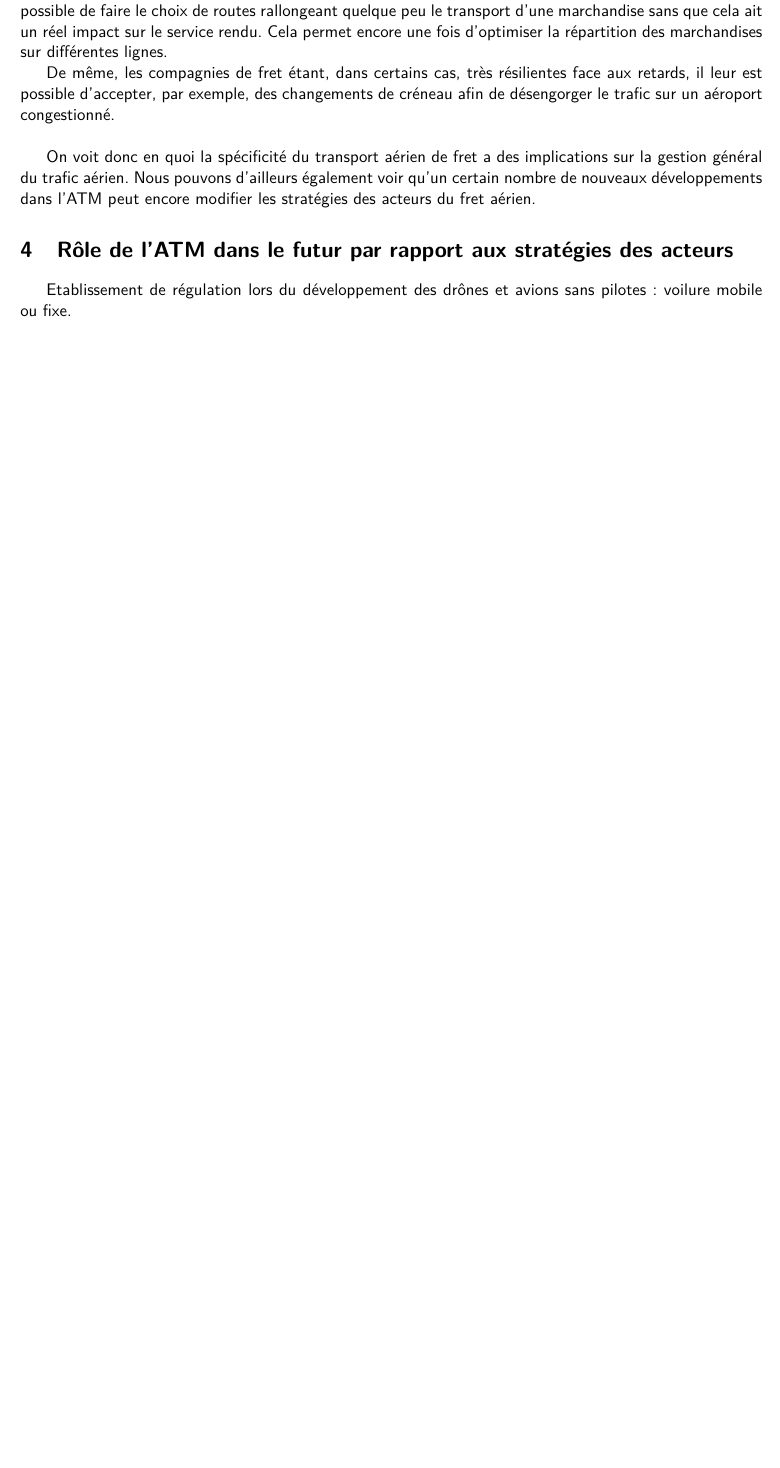
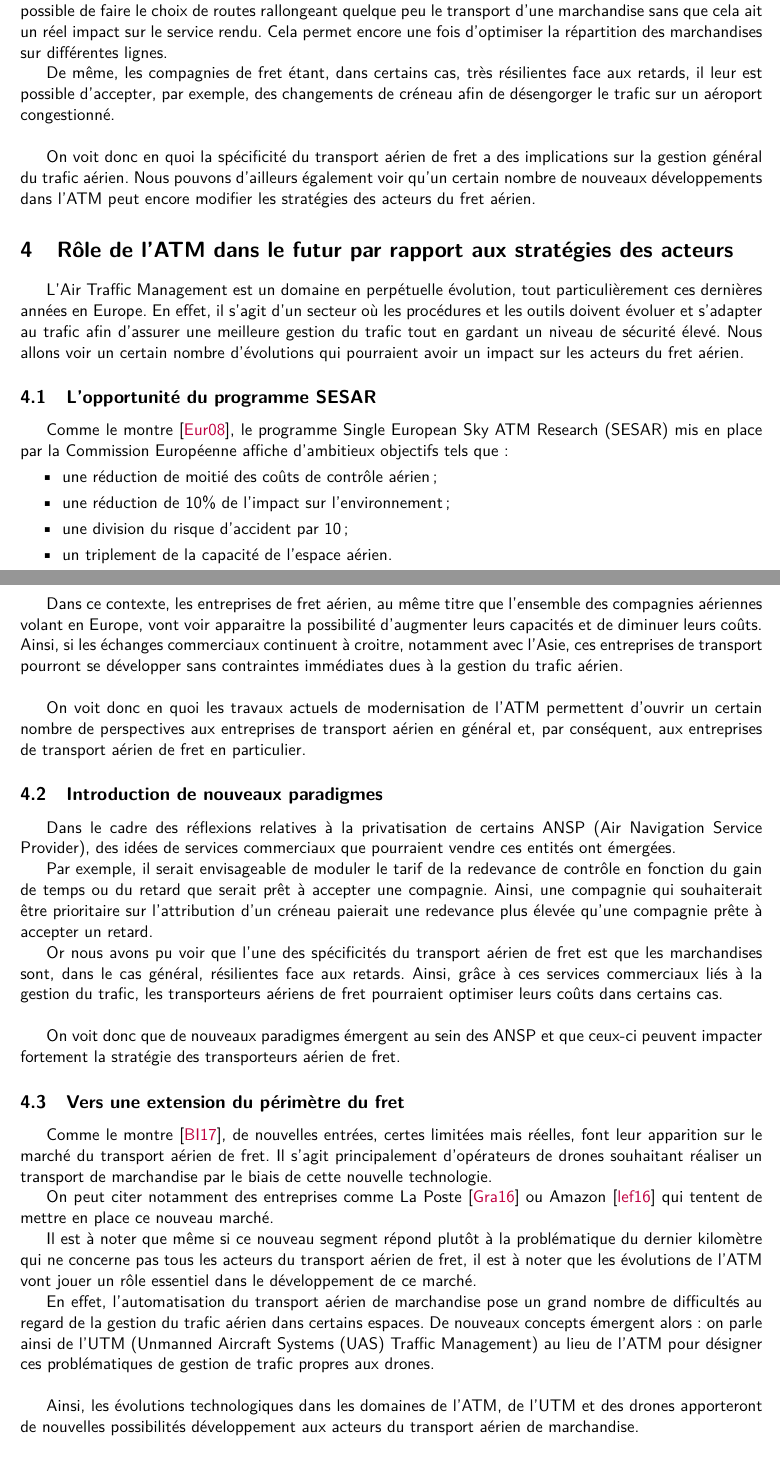
Before and after one commit to kad15/eco, a LaTeX document (rapport/rapport.tex, which reads rapport/sections/partie_3.tex): part of page 7 of 10 before the commit and two parts of pages 7 and 8 of 11 after it, the two joined at a grey line, cut so that both start at the same text, the shorter picture padded with empty space. Compiled offline with pdfLaTeX.

Commit message:
Partie 3

```diff
--- a/rapport/sections/partie_3.tex
+++ b/rapport/sections/partie_3.tex
@@ -1,5 +1,42 @@
 
 \section{Rôle de l'ATM dans le futur par rapport aux stratégies des acteurs }
 
+L'Air Traffic Management est un domaine en perpétuelle évolution, tout particulièrement ces dernières années en Europe. En effet, il s'agit d'un secteur où les procédures et les outils doivent évoluer et s'adapter au trafic afin d'assurer une meilleure gestion du trafic tout en gardant un niveau de sécurité élevé. Nous allons voir un certain nombre d'évolutions qui pourraient avoir un impact sur les acteurs du fret aérien.
 
-Etablissement de régulation lors du développement des drônes et avions sans pilotes : voilure mobile ou fixe.
+\subsection{L'opportunité du programme SESAR}
+
+Comme le montre \cite{52008DC0750}, le programme Single European Sky ATM Research (SESAR) mis en place par la Commission Européenne affiche d'ambitieux objectifs tels que :
+\begin{itemize}
+\item une réduction de moitié des coûts de contrôle aérien;
+\item une réduction de 10\% de l'impact sur l'environnement;
+\item une division du risque d'accident par 10;
+\item un triplement de la capacité de l'espace aérien.
+\end{itemize}
+
+Dans ce contexte, les entreprises de fret aérien, au même titre que l'ensemble des compagnies aériennes volant en Europe, vont voir apparaitre la possibilité d'augmenter leurs capacités et de diminuer leurs coûts. Ainsi, si les échanges commerciaux continuent à croitre, notamment avec l'Asie, ces entreprises de transport pourront se développer sans contraintes immédiates dues à la gestion du trafic aérien.\\
+
+On voit donc en quoi les travaux actuels de modernisation de l'ATM permettent d'ouvrir un certain nombre de perspectives aux entreprises de transport aérien en général et, par conséquent, aux entreprises de transport aérien de fret en particulier.
+
+\subsection{Introduction de nouveaux paradigmes}
+
+Dans le cadre des réflexions relatives à la privatisation de certains ANSP (Air Navigation Service Provider), des idées de services commerciaux que pourraient vendre ces entités ont émergées.
+
+Par exemple, il serait envisageable de moduler le tarif de la redevance de contrôle en fonction du gain de temps ou du retard que serait prêt à accepter une compagnie. Ainsi, une compagnie qui souhaiterait être prioritaire sur l'attribution d'un créneau paierait une redevance plus élevée qu'une compagnie prête à accepter un retard.
+
+Or nous avons pu voir que l'une des spécificités du transport aérien de fret est que les marchandises sont, dans le cas général, résilientes face aux retards. Ainsi, grâce à ces services commerciaux liés à la gestion du trafic, les transporteurs aériens de fret pourraient optimiser leurs coûts dans certains cas.\\
+
+On voit donc que de nouveaux paradigmes émergent au sein des ANSP et que ceux-ci peuvent impacter fortement la stratégie des transporteurs aérien de fret.
+
+\subsection{Vers une extension du périmètre du fret}
+
+%Etablissement de régulation lors du développement des drônes et avions sans pilotes : voilure mobile ou fixe.
+
+Comme le montre \cite{RePEc:eee:jaitra:v:61:y:2017:i:c:p:34-40}, de nouvelles entrées, certes limitées mais réelles, font leur apparition sur le marché du transport aérien de fret. Il s'agit principalement d'opérateurs de drones souhaitant réaliser un transport de marchandise par le biais de cette nouvelle technologie.
+
+On peut citer notamment des entreprises comme La Poste \cite{gradt_2016} ou Amazon \cite{figaro_2016} qui tentent de mettre en place ce nouveau marché.
+
+Il est à noter que même si ce nouveau segment répond plutôt à la problématique du dernier kilomètre qui ne concerne pas tous les acteurs du transport aérien de fret, il est à noter que les évolutions de l'ATM vont jouer un rôle essentiel dans le développement de ce marché.
+
+En effet, l'automatisation du transport aérien de marchandise pose un grand nombre de difficultés au regard de la gestion du trafic aérien dans certains espaces. De nouveaux concepts émergent alors : on parle ainsi de l'UTM (Unmanned Aircraft Systems (UAS) Traffic Management) au lieu de l'ATM pour désigner ces problématiques de gestion de trafic propres aux drones.\\
+
+Ainsi, les évolutions technologiques dans les domaines de l'ATM, de l'UTM et des drones apporteront de nouvelles possibilités développement aux acteurs du transport aérien de marchandise.
```
Also changed, not shown: rapport/references.bib (+32 -7 lines), rapport/rapport.bbl, rapport/rapport.pdf.
